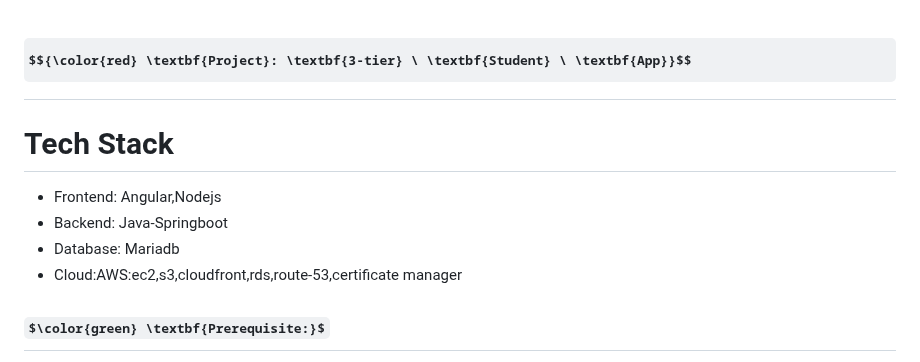
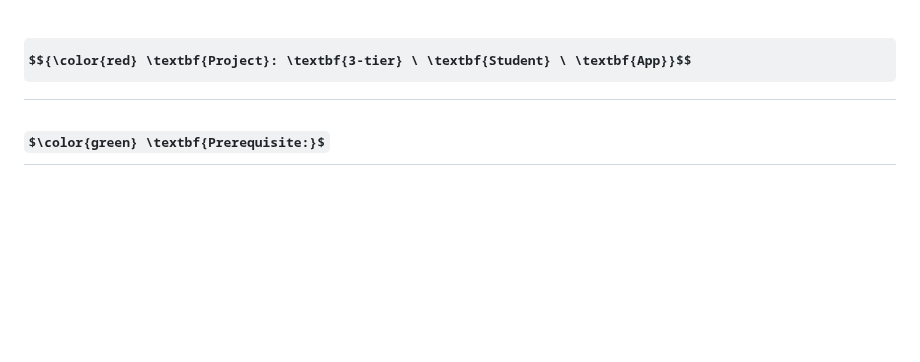
Before and after one commit to ashok7507/Project-Student-App-3-tier-AWS, a Markdown page: README.md, the part around the change. Drawn GitHub-style; some formulas as TeX source; blank space fills up the shorter version.

```diff
--- a/README.md
+++ b/README.md
@@ -1,11 +1,5 @@
 
 # $${\color{red} \textbf{Project}: \textbf{3-tier} \ \textbf{Student} \ \textbf{App}}$$
-
-# Tech Stack
-- Frontend: Angular,Nodejs
-- Backend: Java-Springboot
-- Database: Mariadb
-- Cloud:AWS:ec2,s3,cloudfront,rds,route-53,certificate manager
 
 ## $\color{green} \textbf{Prerequisite:}$
 - VPC
```
